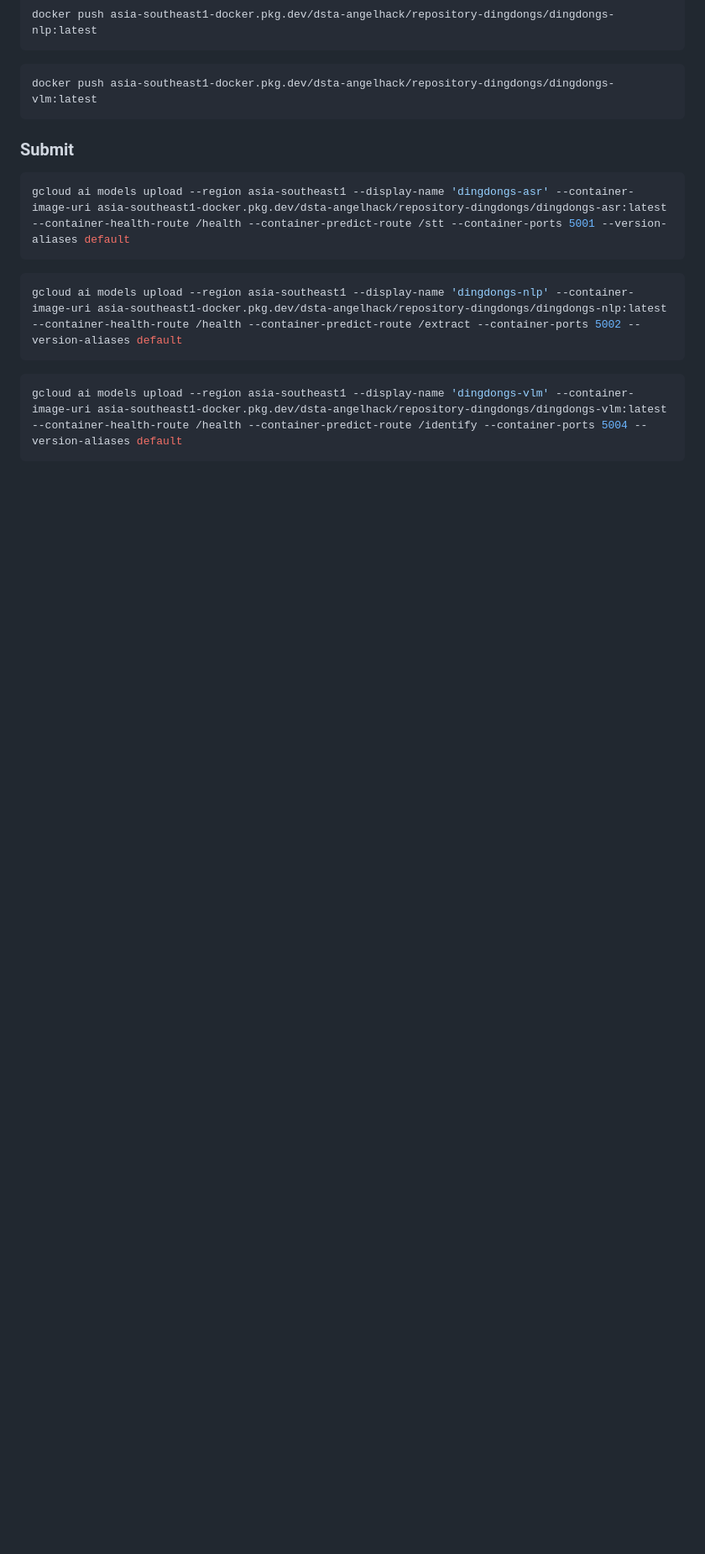
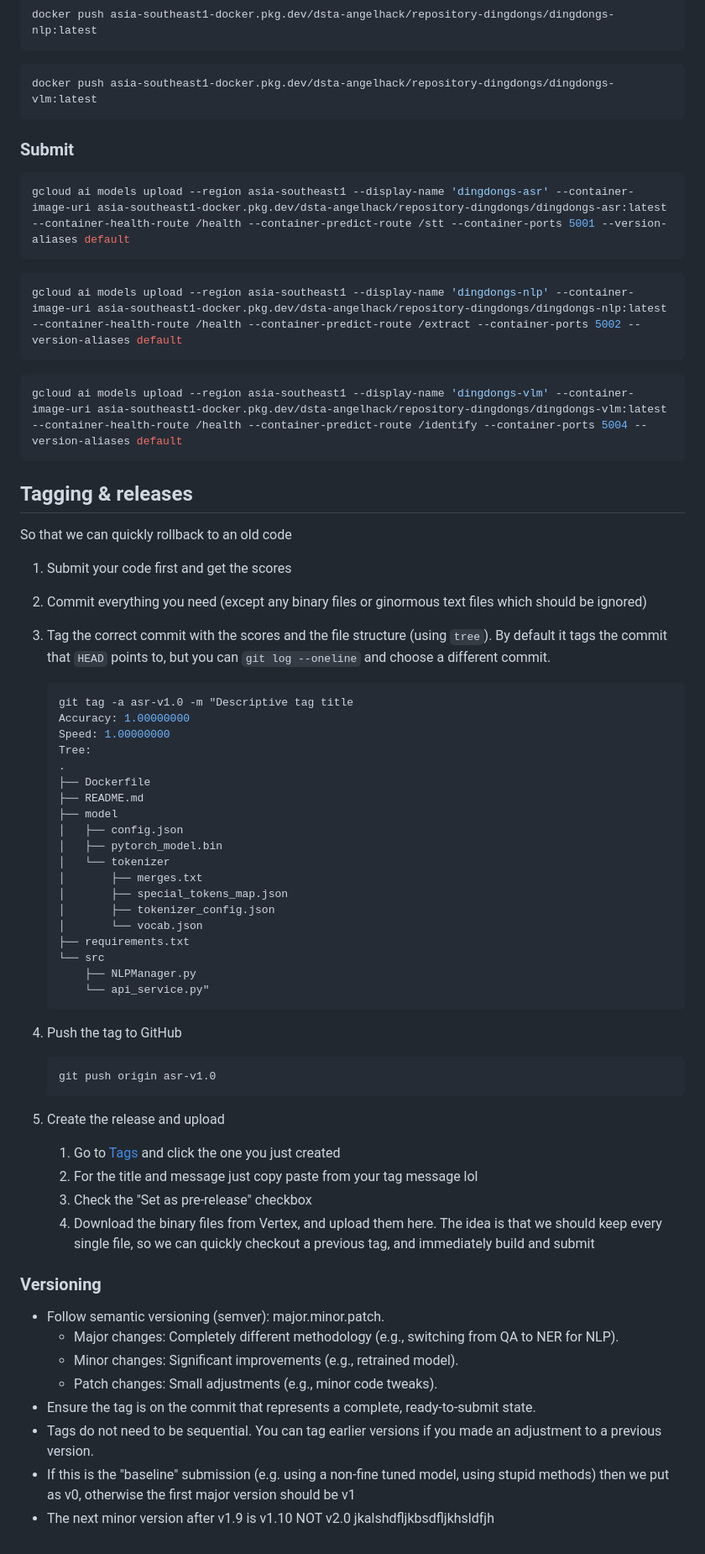
Before and after one commit to qitianshi/brainhack-24, a Markdown page: README.md, the part around the change. Shown at 84% size. Rendered like a GitHub page; blank space fills up the shorter version.

Commit message:
Add tagging guide to README

````diff
--- a/README.md
+++ b/README.md
@@ -138,3 +138,56 @@ gcloud ai models upload --region asia-southeast1 --display-name 'dingdongs-nlp'
 ```bash
 gcloud ai models upload --region asia-southeast1 --display-name 'dingdongs-vlm' --container-image-uri asia-southeast1-docker.pkg.dev/dsta-angelhack/repository-dingdongs/dingdongs-vlm:latest --container-health-route /health --container-predict-route /identify --container-ports 5004 --version-aliases default
 ```
+
+## Tagging & releases
+
+So that we can quickly rollback to an old code
+
+1. Submit your code first and get the scores
+2. Commit everything you need (except any binary files or ginormous text files which should be ignored)
+3. Tag the correct commit with the scores and the file structure (using `tree`). By default it tags the commit that `HEAD` points to, but you can `git log --oneline` and choose a different commit.
+
+   ```bash
+   git tag -a asr-v1.0 -m "Descriptive tag title
+   Accuracy: 1.00000000
+   Speed: 1.00000000
+   Tree:
+   .
+   ├── Dockerfile
+   ├── README.md
+   ├── model
+   │   ├── config.json
+   │   ├── pytorch_model.bin
+   │   └── tokenizer
+   │       ├── merges.txt
+   │       ├── special_tokens_map.json
+   │       ├── tokenizer_config.json
+   │       └── vocab.json
+   ├── requirements.txt
+   └── src
+       ├── NLPManager.py
+       └── api_service.py"
+   ```
+
+5. Push the tag to GitHub
+
+   ```bash
+   git push origin asr-v1.0
+   ```
+
+7. Create the release and upload
+    1. Go to [Tags](https://github.com/qitianshi/brainhack-24/tags) and click the one you just created
+    2. For the title and message just copy paste from your tag message lol
+    3. Check the "Set as pre-release" checkbox
+    4. Download the binary files from Vertex, and upload them here. The idea is that we should keep every single file, so we can quickly checkout a previous tag, and immediately build and submit
+
+### Versioning
+
+* Follow semantic versioning (semver): major.minor.patch.
+    * Major changes: Completely different methodology (e.g., switching from QA to NER for NLP).
+    * Minor changes: Significant improvements (e.g., retrained model).
+    * Patch changes: Small adjustments (e.g., minor code tweaks).
+* Ensure the tag is on the commit that represents a complete, ready-to-submit state.
+* Tags do not need to be sequential. You can tag earlier versions if you made an adjustment to a previous version.
+* If this is the "baseline" submission (e.g. using a non-fine tuned model, using stupid methods) then we put as v0, otherwise the first major version should be v1
+* The next minor version after v1.9 is v1.10 NOT v2.0 jkalshdfljkbsdfljkhsldfjh
````
